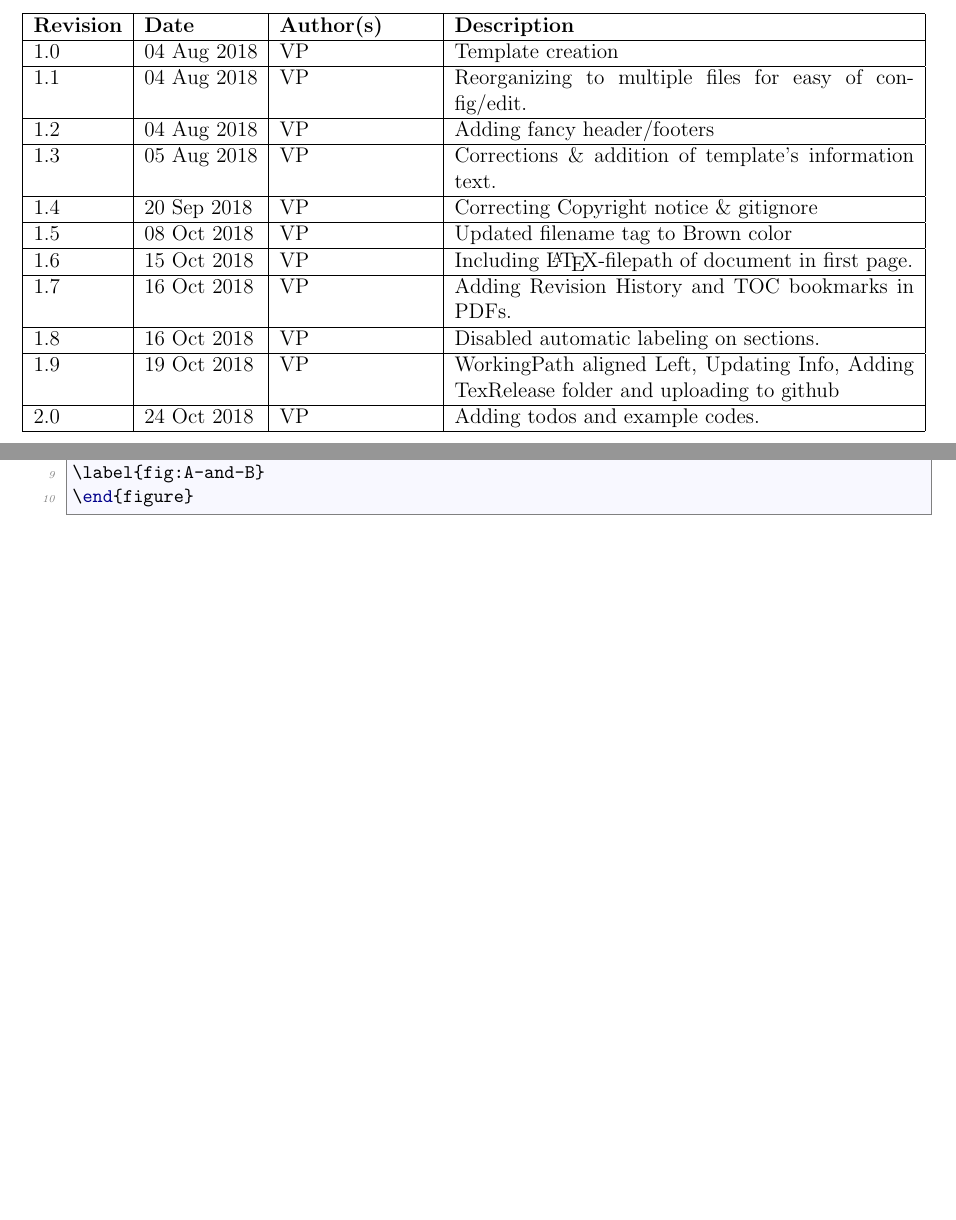
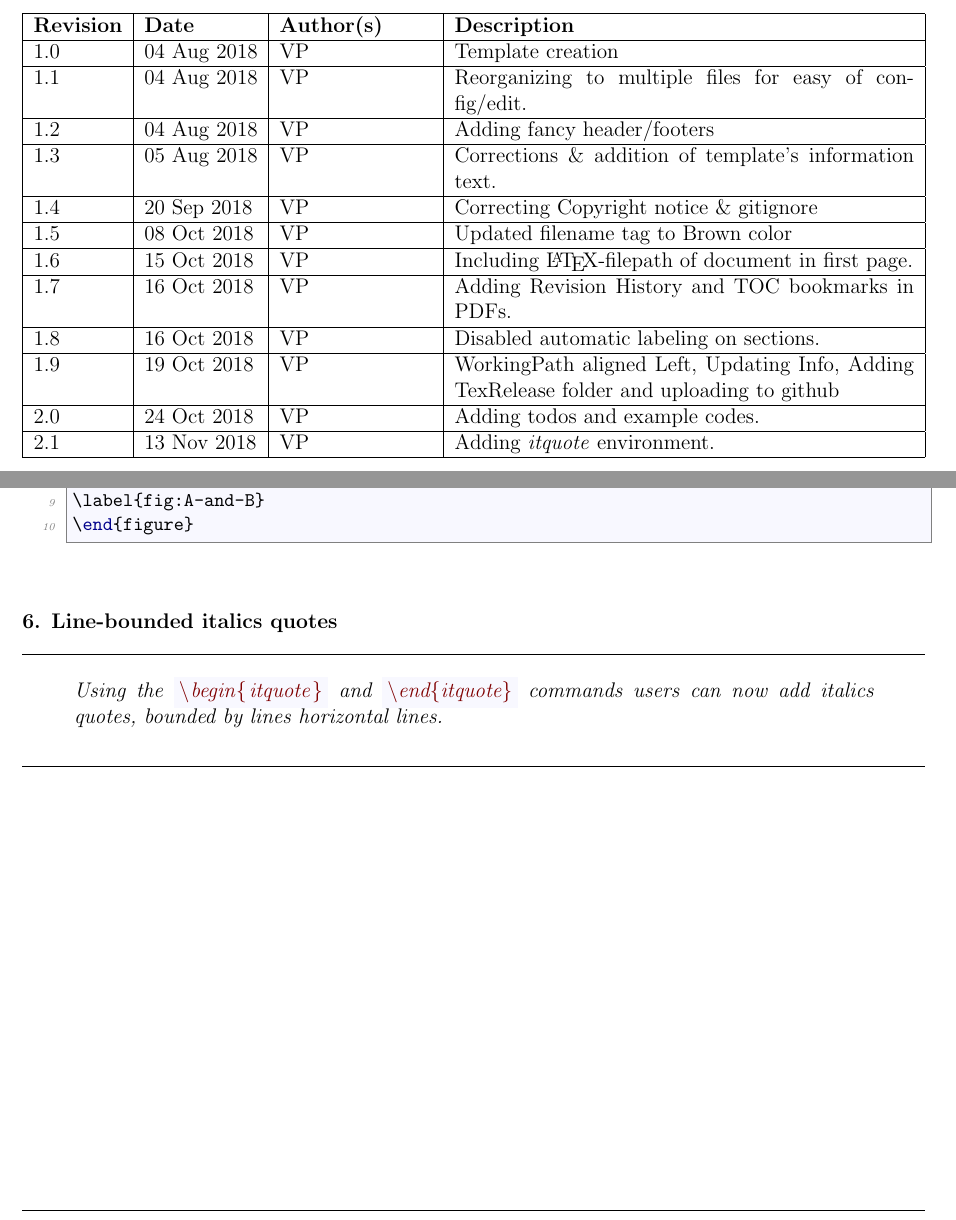
Before and after one commit to terablade2001/Template-TeX-SoftDevReport, a LaTeX document (Main-Document.tex, which reads Body.tex, Commands.tex, DocVersions.tex): two parts of pages 2 and 8 of 8, joined at a grey line, cut so that both start at the same text, the shorter picture padded with empty space. Compiled offline with pdfLaTeX.

Commit message:
[2.1]: Adding 'itquote' environment.

```diff
--- a/Body.tex
+++ b/Body.tex
@@ -154,3 +154,8 @@ A script for multiple figures at once.
 \label{fig:A-and-B}
 \end{figure}
 \end{lstlisting}
+~\\ \\ %
+\textbf{6. Line-bounded italics quotes} \\
+\begin{itquote}
+Using the \codemr{\\begin\{itquote\}} and \codemr{\\end\{itquote\}} commands users can now add italics quotes, bounded by lines horizontal lines.
+\end{itquote}
--- a/Commands.tex
+++ b/Commands.tex
@@ -66,6 +66,12 @@
 }
 % -----------------------------------------------------------------
 
+% ------- User Defined Environments -------------------------------
+\newenvironment{itquote} % Italics quote
+{\noindent\rule{\textwidth}{0.5pt}\begin{quote}\itshape}
+{\end{quote}\noindent\rule{\textwidth}{0.5pt}}
+
+
 % ------- User Defined Commands -----------------------------------
 \newcommand*{\rednote}[1]{\textcolor{Red}{\textit{$\blacktriangleright$ #1}}}
 \newcommand*{\codeline}[1]{\textcolor{DarkOrange}{\textbf{\textit{#1}}}}
--- a/DocVersions.tex
+++ b/DocVersions.tex
@@ -9,3 +9,4 @@
 \vhEntry{1.8}{16 Oct 2018}{\RevAuthorA}{Disabled automatic labeling on sections.}
 \vhEntry{1.9}{19 Oct 2018}{\RevAuthorA}{WorkingPath aligned Left, Updating Info, Adding TexRelease folder and uploading to github}
 \vhEntry{2.0}{24 Oct 2018}{\RevAuthorA}{Adding todos and example codes.}
+\vhEntry{2.1}{13 Nov 2018}{\RevAuthorA}{Adding \textit{itquote} environment.}
```
Also changed, not shown: Main-Document.tex (+1 -1 lines).
